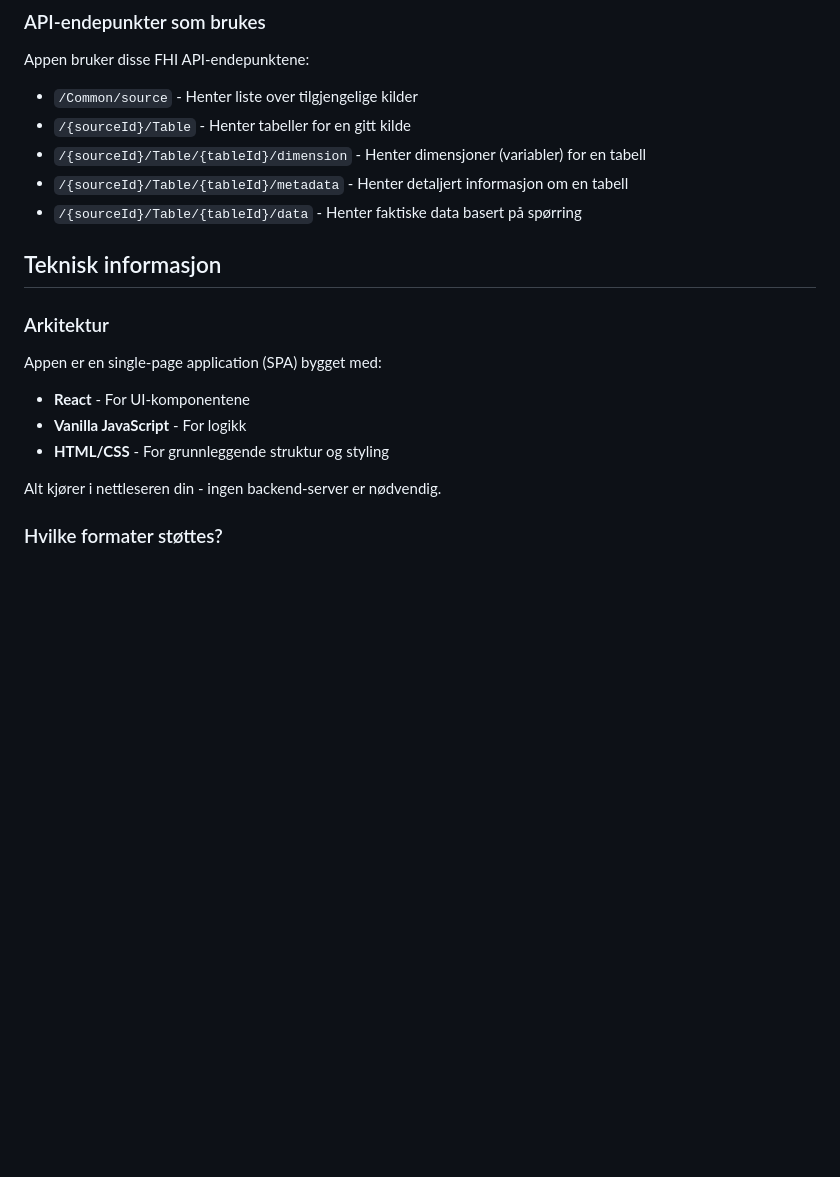
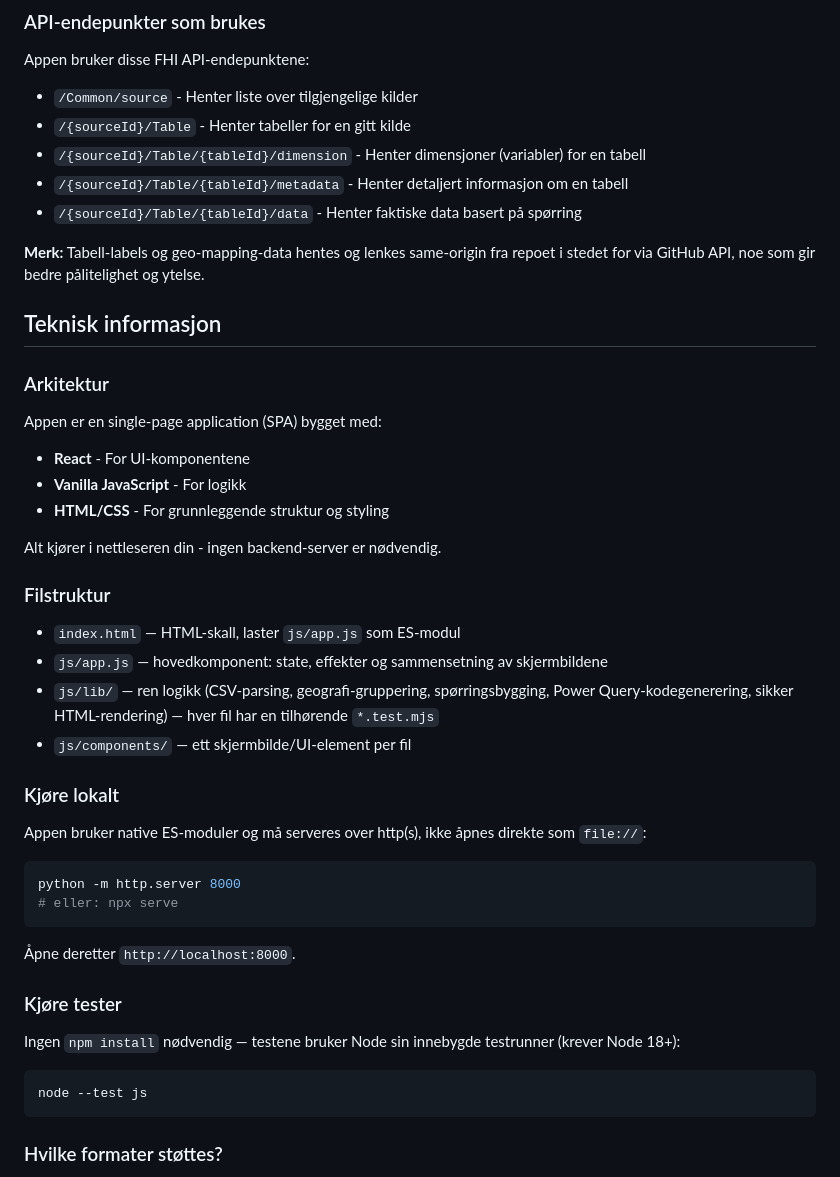
Before and after one commit to janhli/FHI-API-Query-Builder, a Markdown page: README.md, the part around the change. GitHub-like rendering; blank space fills up the shorter version.

Commit message:
docs: dokumenter ny filstruktur og hvordan kjøre appen/testene lokalt
Co-Authored-By: Claude Sonnet 5 <noreply@anthropic.com>

````diff
--- a/README.md
+++ b/README.md
@@ -77,6 +77,8 @@ Appen bruker disse FHI API-endepunktene:
 - `/{sourceId}/Table/{tableId}/metadata` - Henter detaljert informasjon om en tabell
 - `/{sourceId}/Table/{tableId}/data` - Henter faktiske data basert på spørring
 
+**Merk:** Tabell-labels og geo-mapping-data hentes og lenkes same-origin fra repoet i stedet for via GitHub API, noe som gir bedre pålitelighet og ytelse.
+
 ## Teknisk informasjon
 
 ### Arkitektur
@@ -88,6 +90,32 @@ Appen er en single-page application (SPA) bygget med:
 - **HTML/CSS** - For grunnleggende struktur og styling
 
 Alt kjører i nettleseren din - ingen backend-server er nødvendig.
+
+### Filstruktur
+
+- `index.html` — HTML-skall, laster `js/app.js` som ES-modul
+- `js/app.js` — hovedkomponent: state, effekter og sammensetning av skjermbildene
+- `js/lib/` — ren logikk (CSV-parsing, geografi-gruppering, spørringsbygging, Power Query-kodegenerering, sikker HTML-rendering) — hver fil har en tilhørende `*.test.mjs`
+- `js/components/` — ett skjermbilde/UI-element per fil
+
+### Kjøre lokalt
+
+Appen bruker native ES-moduler og må serveres over http(s), ikke åpnes direkte som `file://`:
+
+```bash
+python -m http.server 8000
+# eller: npx serve
+```
+
+Åpne deretter `http://localhost:8000`.
+
+### Kjøre tester
+
+Ingen `npm install` nødvendig — testene bruker Node sin innebygde testrunner (krever Node 18+):
+
+```bash
+node --test js
+```
 
 ### Hvilke formater støttes?
 
````
